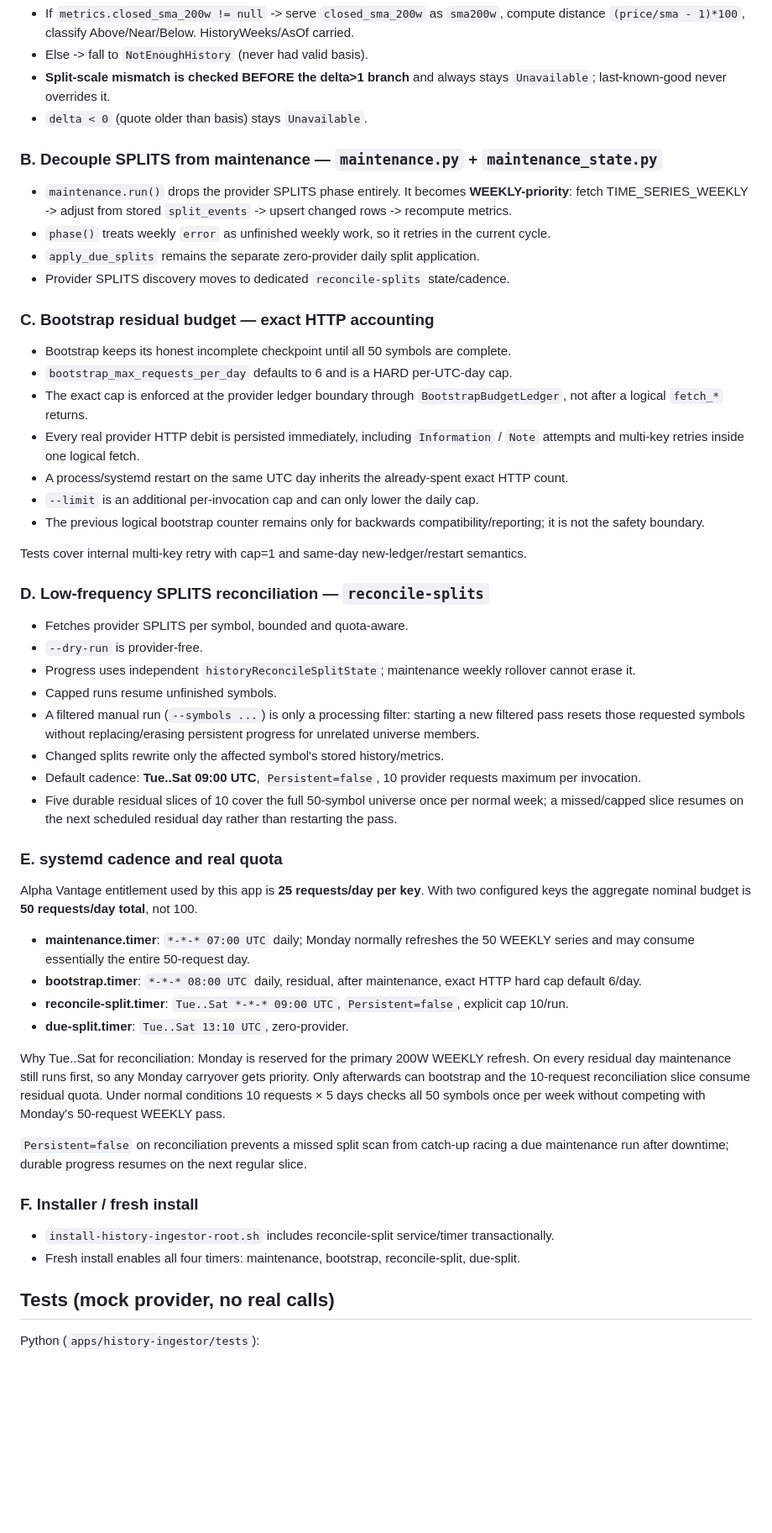
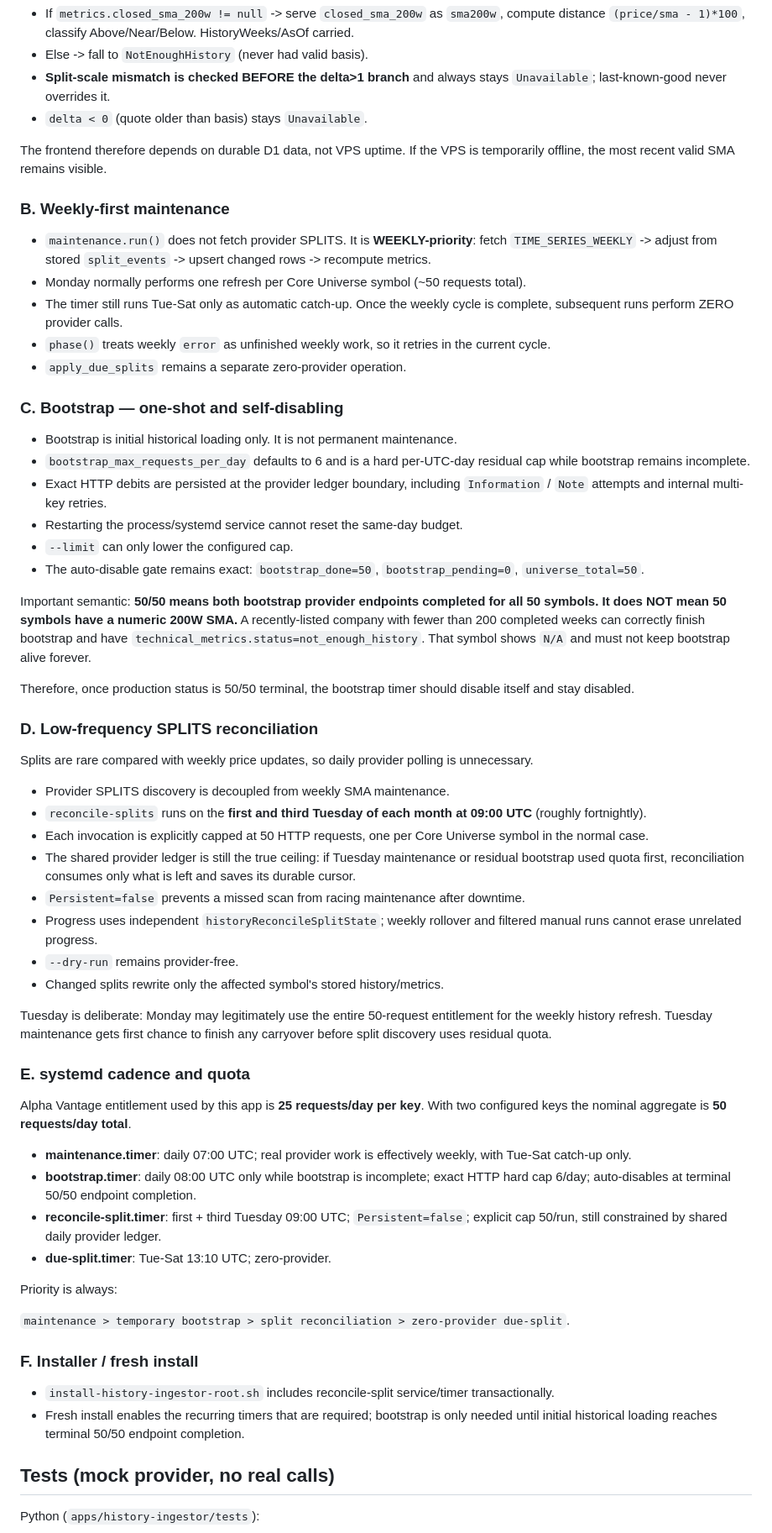
Before and after one commit to drdrey7/stock-autotrader, a Markdown page: .hermes/plans/history-sma-reliability.md, the part around one of its changes. Shown at 84% size. Rendered like a GitHub page; blank space fills up the shorter version.

Commit message:
docs(history): simplify final SMA operations

```diff
--- a/.hermes/plans/history-sma-reliability.md
+++ b/.hermes/plans/history-sma-reliability.md
@@ -28,53 +28,61 @@ When `delta > 1` (anchor stale because weekly refresh lagged), if a previously-v
 - **Split-scale mismatch is checked BEFORE the delta>1 branch** and always stays `Unavailable`; last-known-good never overrides it.
 - `delta < 0` (quote older than basis) stays `Unavailable`.
 
-### B. Decouple SPLITS from maintenance — `maintenance.py` + `maintenance_state.py`
+The frontend therefore depends on durable D1 data, not VPS uptime. If the VPS is temporarily offline, the most recent valid SMA remains visible.
 
-- `maintenance.run()` drops the provider SPLITS phase entirely. It becomes **WEEKLY-priority**: fetch TIME_SERIES_WEEKLY -> adjust from stored `split_events` -> upsert changed rows -> recompute metrics.
+### B. Weekly-first maintenance
+
+- `maintenance.run()` does not fetch provider SPLITS. It is **WEEKLY-priority**: fetch `TIME_SERIES_WEEKLY` -> adjust from stored `split_events` -> upsert changed rows -> recompute metrics.
+- Monday normally performs one refresh per Core Universe symbol (~50 requests total).
+- The timer still runs Tue-Sat only as automatic catch-up. Once the weekly cycle is complete, subsequent runs perform ZERO provider calls.
 - `phase()` treats weekly `error` as unfinished weekly work, so it retries in the current cycle.
-- `apply_due_splits` remains the separate zero-provider daily split application.
-- Provider SPLITS discovery moves to dedicated `reconcile-splits` state/cadence.
+- `apply_due_splits` remains a separate zero-provider operation.
 
-### C. Bootstrap residual budget — exact HTTP accounting
+### C. Bootstrap — one-shot and self-disabling
 
-- Bootstrap keeps its honest incomplete checkpoint until all 50 symbols are complete.
-- `bootstrap_max_requests_per_day` defaults to 6 and is a HARD per-UTC-day cap.
-- The exact cap is enforced at the provider ledger boundary through `BootstrapBudgetLedger`, not after a logical `fetch_*` returns.
-- Every real provider HTTP debit is persisted immediately, including `Information` / `Note` attempts and multi-key retries inside one logical fetch.
-- A process/systemd restart on the same UTC day inherits the already-spent exact HTTP count.
-- `--limit` is an additional per-invocation cap and can only lower the daily cap.
-- The previous logical bootstrap counter remains only for backwards compatibility/reporting; it is not the safety boundary.
+- Bootstrap is initial historical loading only. It is not permanent maintenance.
+- `bootstrap_max_requests_per_day` defaults to 6 and is a hard per-UTC-day residual cap while bootstrap remains incomplete.
+- Exact HTTP debits are persisted at the provider ledger boundary, including `Information` / `Note` attempts and internal multi-key retries.
+- Restarting the process/systemd service cannot reset the same-day budget.
+- `--limit` can only lower the configured cap.
+- The auto-disable gate remains exact: `bootstrap_done=50`, `bootstrap_pending=0`, `universe_total=50`.
 
-Tests cover internal multi-key retry with cap=1 and same-day new-ledger/restart semantics.
+Important semantic: **50/50 means both bootstrap provider endpoints completed for all 50 symbols. It does NOT mean 50 symbols have a numeric 200W SMA.** A recently-listed company with fewer than 200 completed weeks can correctly finish bootstrap and have `technical_metrics.status=not_enough_history`. That symbol shows `N/A` and must not keep bootstrap alive forever.
 
-### D. Low-frequency SPLITS reconciliation — `reconcile-splits`
+Therefore, once production status is 50/50 terminal, the bootstrap timer should disable itself and stay disabled.
 
-- Fetches provider SPLITS per symbol, bounded and quota-aware.
-- `--dry-run` is provider-free.
-- Progress uses independent `historyReconcileSplitState`; maintenance weekly rollover cannot erase it.
-- Capped runs resume unfinished symbols.
-- A filtered manual run (`--symbols ...`) is only a processing filter: starting a new filtered pass resets those requested symbols without replacing/erasing persistent progress for unrelated universe members.
+### D. Low-frequency SPLITS reconciliation
+
+Splits are rare compared with weekly price updates, so daily provider polling is unnecessary.
+
+- Provider SPLITS discovery is decoupled from weekly SMA maintenance.
+- `reconcile-splits` runs on the **first and third Tuesday of each month at 09:00 UTC** (roughly fortnightly).
+- Each invocation is explicitly capped at 50 HTTP requests, one per Core Universe symbol in the normal case.
+- The shared provider ledger is still the true ceiling: if Tuesday maintenance or residual bootstrap used quota first, reconciliation consumes only what is left and saves its durable cursor.
+- `Persistent=false` prevents a missed scan from racing maintenance after downtime.
+- Progress uses independent `historyReconcileSplitState`; weekly rollover and filtered manual runs cannot erase unrelated progress.
+- `--dry-run` remains provider-free.
 - Changed splits rewrite only the affected symbol's stored history/metrics.
-- Default cadence: **Tue..Sat 09:00 UTC**, `Persistent=false`, 10 provider requests maximum per invocation.
-- Five durable residual slices of 10 cover the full 50-symbol universe once per normal week; a missed/capped slice resumes on the next scheduled residual day rather than restarting the pass.
 
-### E. systemd cadence and real quota
+Tuesday is deliberate: Monday may legitimately use the entire 50-request entitlement for the weekly history refresh. Tuesday maintenance gets first chance to finish any carryover before split discovery uses residual quota.
 
-Alpha Vantage entitlement used by this app is **25 requests/day per key**. With two configured keys the aggregate nominal budget is **50 requests/day total**, not 100.
+### E. systemd cadence and quota
 
-- **maintenance.timer**: `*-*-* 07:00 UTC` daily; Monday normally refreshes the 50 WEEKLY series and may consume essentially the entire 50-request day.
-- **bootstrap.timer**: `*-*-* 08:00 UTC` daily, residual, after maintenance, exact HTTP hard cap default 6/day.
-- **reconcile-split.timer**: `Tue..Sat *-*-* 09:00 UTC`, `Persistent=false`, explicit cap 10/run.
-- **due-split.timer**: `Tue..Sat 13:10 UTC`, zero-provider.
+Alpha Vantage entitlement used by this app is **25 requests/day per key**. With two configured keys the nominal aggregate is **50 requests/day total**.
 
-Why Tue..Sat for reconciliation: Monday is reserved for the primary 200W WEEKLY refresh. On every residual day maintenance still runs first, so any Monday carryover gets priority. Only afterwards can bootstrap and the 10-request reconciliation slice consume residual quota. Under normal conditions 10 requests × 5 days checks all 50 symbols once per week without competing with Monday's 50-request WEEKLY pass.
+- **maintenance.timer**: daily 07:00 UTC; real provider work is effectively weekly, with Tue-Sat catch-up only.
+- **bootstrap.timer**: daily 08:00 UTC only while bootstrap is incomplete; exact HTTP hard cap 6/day; auto-disables at terminal 50/50 endpoint completion.
+- **reconcile-split.timer**: first + third Tuesday 09:00 UTC; `Persistent=false`; explicit cap 50/run, still constrained by shared daily provider ledger.
+- **due-split.timer**: Tue-Sat 13:10 UTC; zero-provider.
 
-`Persistent=false` on reconciliation prevents a missed split scan from catch-up racing a due maintenance run after downtime; durable progress resumes on the next regular slice.
+Priority is always:
+
+`maintenance > temporary bootstrap > split reconciliation > zero-provider due-split`.
 
 ### F. Installer / fresh install
 
 - `install-history-ingestor-root.sh` includes reconcile-split service/timer transactionally.
-- Fresh install enables all four timers: maintenance, bootstrap, reconcile-split, due-split.
+- Fresh install enables the recurring timers that are required; bootstrap is only needed until initial historical loading reaches terminal 50/50 endpoint completion.
 
 ## Tests (mock provider, no real calls)
 
```
Also changed, not shown: other parts of .hermes/plans/history-sma-reliability.md (+4 -4 lines).
